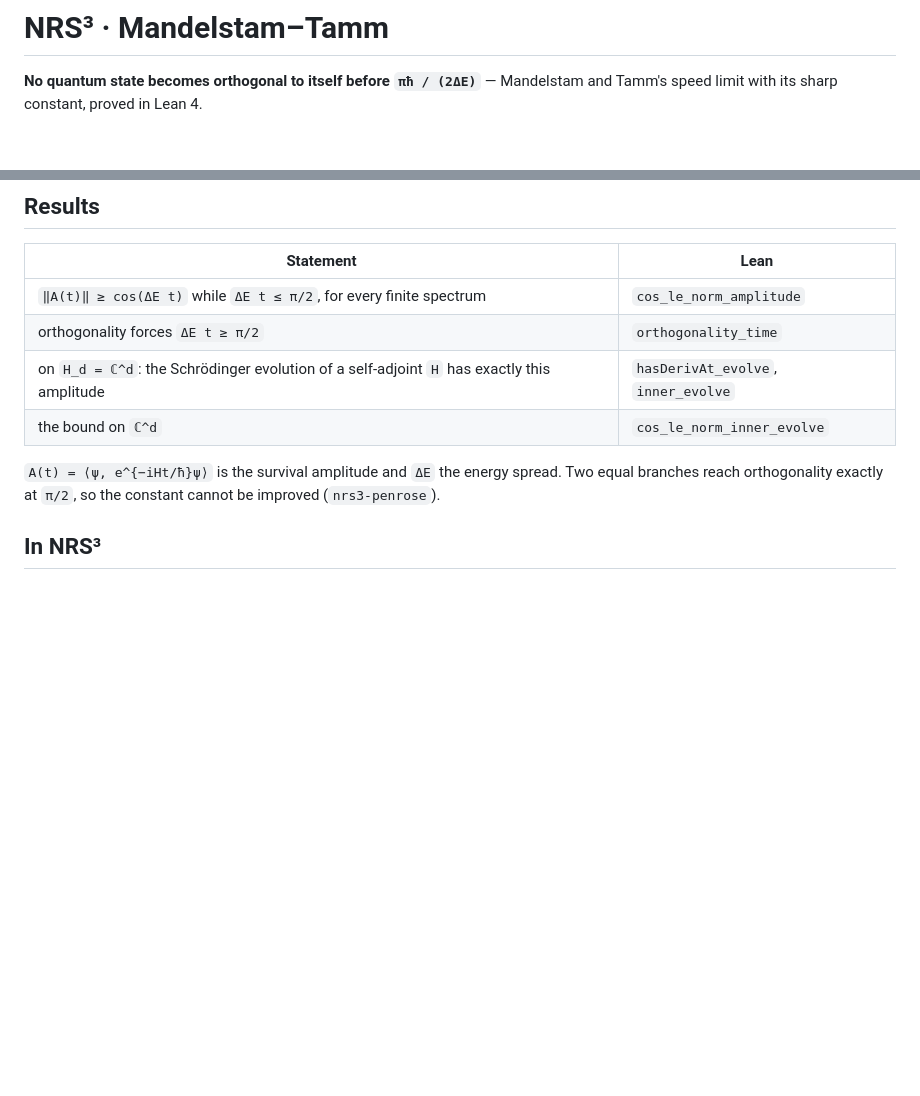
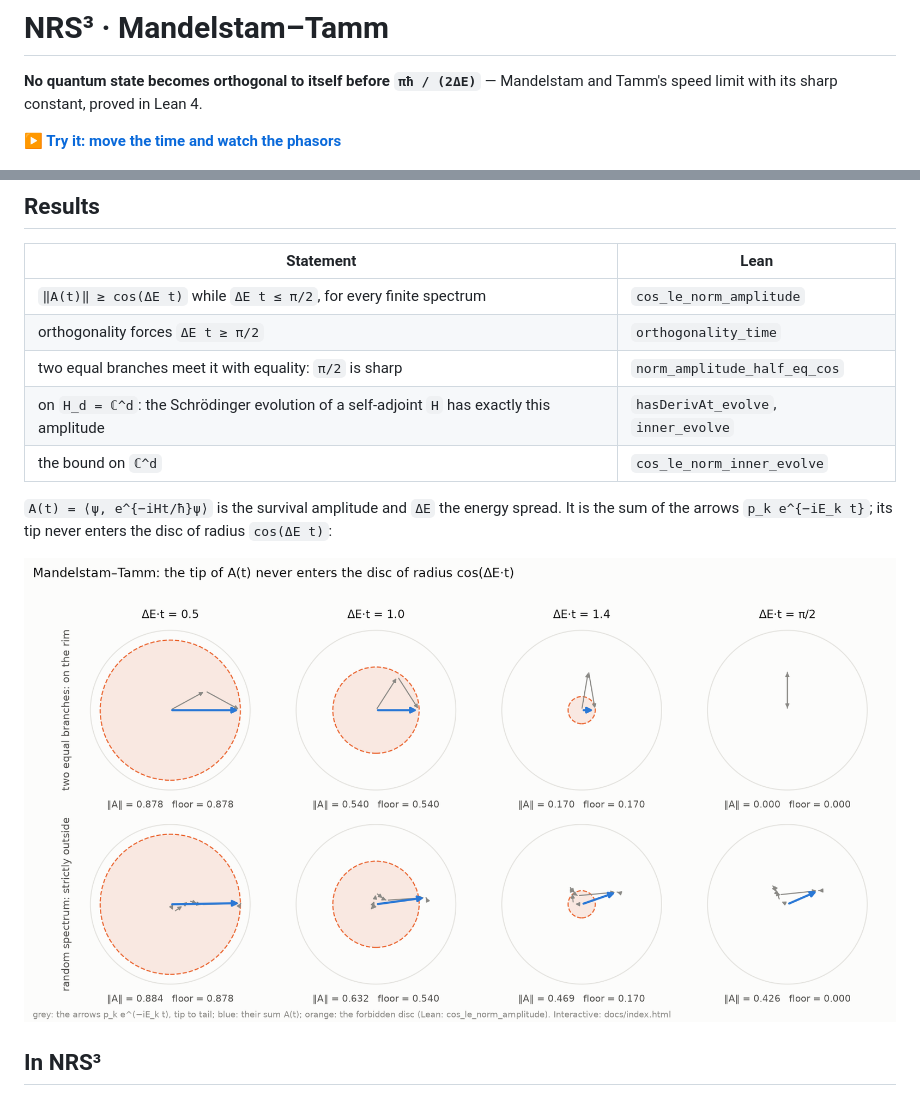
Before and after one commit to naype888-cloud/nrs3-mandelstam-tamm, a Markdown page: README.md, 2 parts joined by grey strips. GitHub-like rendering; pictures changed too: docs/figures/mandelstam_tamm_phasors.png (added); blank space fills up the shorter version.

Commit message:
docs: phasor figure and link to the interactive page
Co-Authored-By: Claude Opus 5.5 <noreply@anthropic.com>

```diff
--- a/README.md
+++ b/README.md
@@ -2,6 +2,8 @@
 
 **No quantum state becomes orthogonal to itself before `πħ / (2ΔE)`** — Mandelstam and Tamm's
 speed limit with its sharp constant, proved in Lean 4.
+
+**[▶ Try it: move the time and watch the phasors](https://naype888-cloud.github.io/nrs3-mandelstam-tamm/)**
 
 ![NRS³ · Mandelstam–Tamm](docs/figures/mandelstam_tamm_sharp.png)
 
@@ -11,11 +13,14 @@ speed limit with its sharp constant, proved in Lean 4.
 |---|---|
 | `‖A(t)‖ ≥ cos(ΔE t)` while `ΔE t ≤ π/2`, for every finite spectrum | `cos_le_norm_amplitude` |
 | orthogonality forces `ΔE t ≥ π/2` | `orthogonality_time` |
+| two equal branches meet it with equality: `π/2` is sharp | `norm_amplitude_half_eq_cos` |
 | on `H_d = ℂ^d`: the Schrödinger evolution of a self-adjoint `H` has exactly this amplitude | `hasDerivAt_evolve`, `inner_evolve` |
 | the bound on `ℂ^d` | `cos_le_norm_inner_evolve` |
 
-`A(t) = ⟨ψ, e^{−iHt/ħ}ψ⟩` is the survival amplitude and `ΔE` the energy spread. Two equal branches
-reach orthogonality exactly at `π/2`, so the constant cannot be improved (`nrs3-penrose`).
+`A(t) = ⟨ψ, e^{−iHt/ħ}ψ⟩` is the survival amplitude and `ΔE` the energy spread. It is the sum of
+the arrows `p_k e^{−iE_k t}`; its tip never enters the disc of radius `cos(ΔE t)`:
+
+![Phasors](docs/figures/mandelstam_tamm_phasors.png)
 
 ## In NRS³
 
```
Also changed, not shown: 1 other file.
